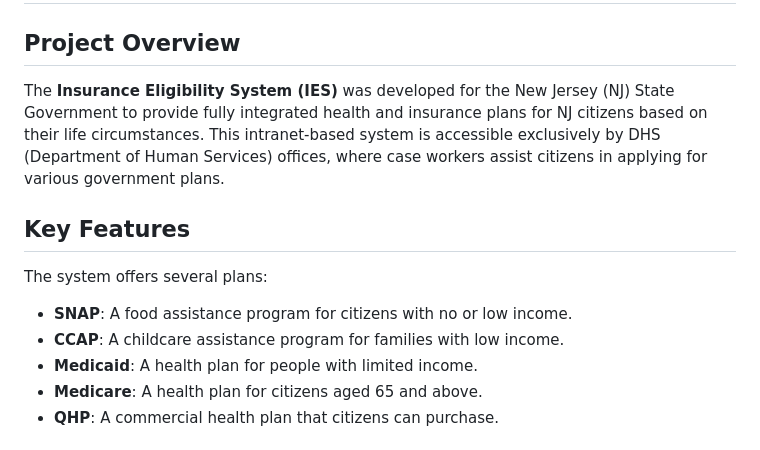
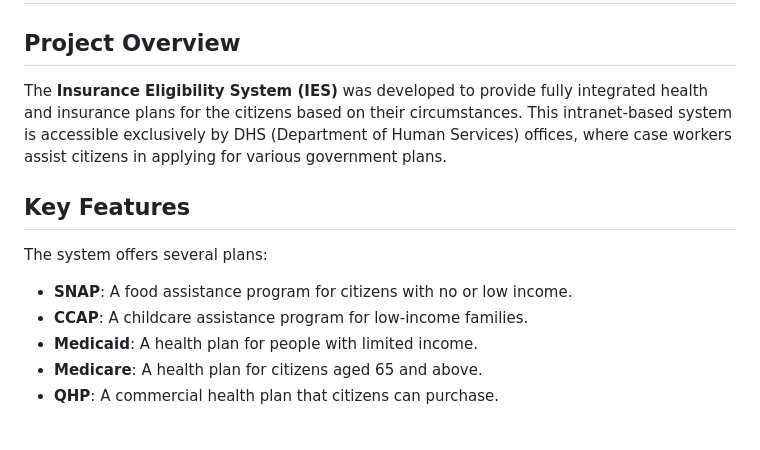
Before and after one commit to Arbaz4Sayyad/Insurance-Claims-Processing-System, a Markdown page: README.md, the part around the change. Drawn GitHub-style.

```diff
--- a/README.md
+++ b/README.md
@@ -1,12 +1,12 @@
 # Insurance Eligibility System (IES)
 
 ## Project Overview
-The **Insurance Eligibility System (IES)** was developed for the New Jersey (NJ) State Government to provide fully integrated health and insurance plans for NJ citizens based on their life circumstances. This intranet-based system is accessible exclusively by DHS (Department of Human Services) offices, where case workers assist citizens in applying for various government plans.
+The **Insurance Eligibility System (IES)** was developed to provide fully integrated health and insurance plans for the citizens based on their circumstances. This intranet-based system is accessible exclusively by DHS (Department of Human Services) offices, where case workers assist citizens in applying for various government plans.
 
 ## Key Features
 The system offers several plans:
 - **SNAP**: A food assistance program for citizens with no or low income.
-- **CCAP**: A childcare assistance program for families with low income.
+- **CCAP**: A childcare assistance program for low-income families.
 - **Medicaid**: A health plan for people with limited income.
 - **Medicare**: A health plan for citizens aged 65 and above.
 - **QHP**: A commercial health plan that citizens can purchase.
```
